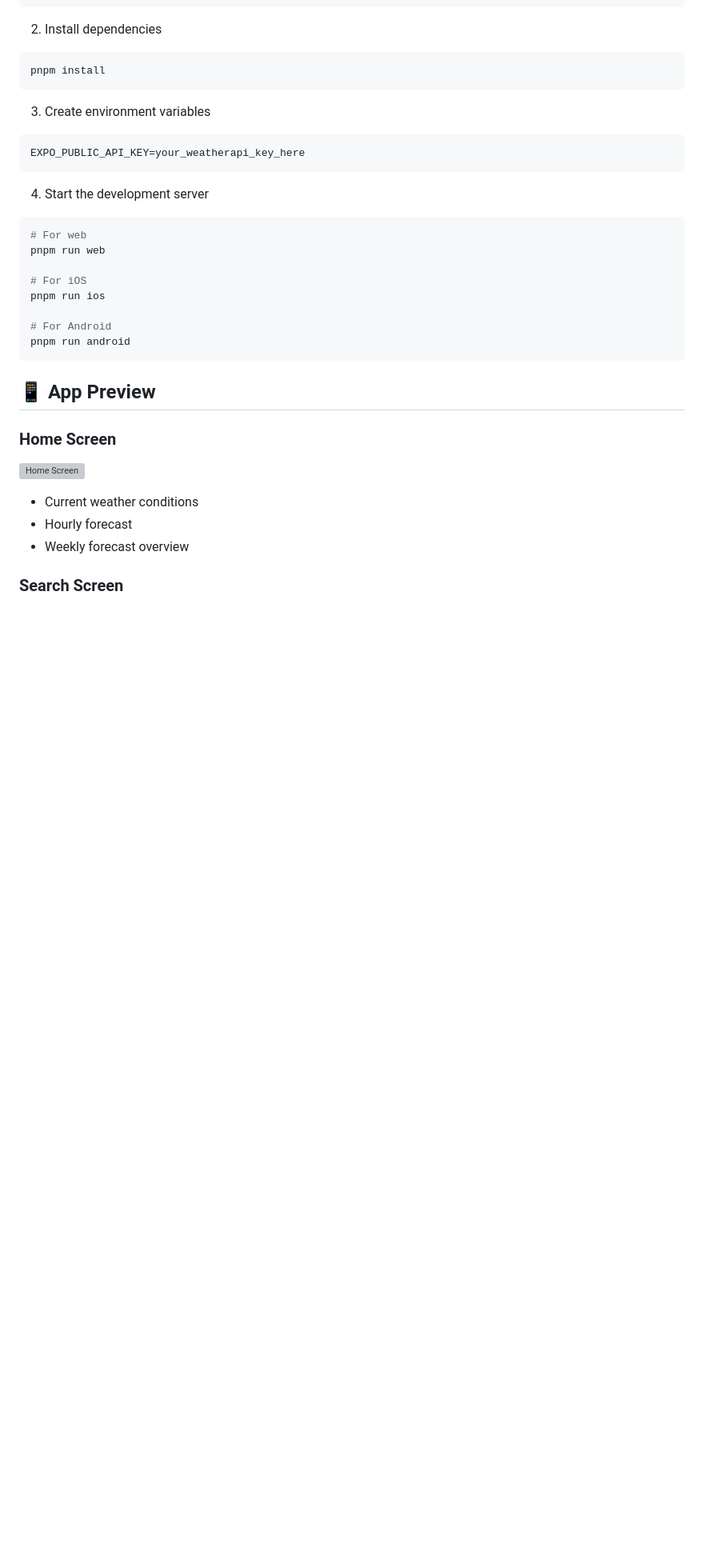
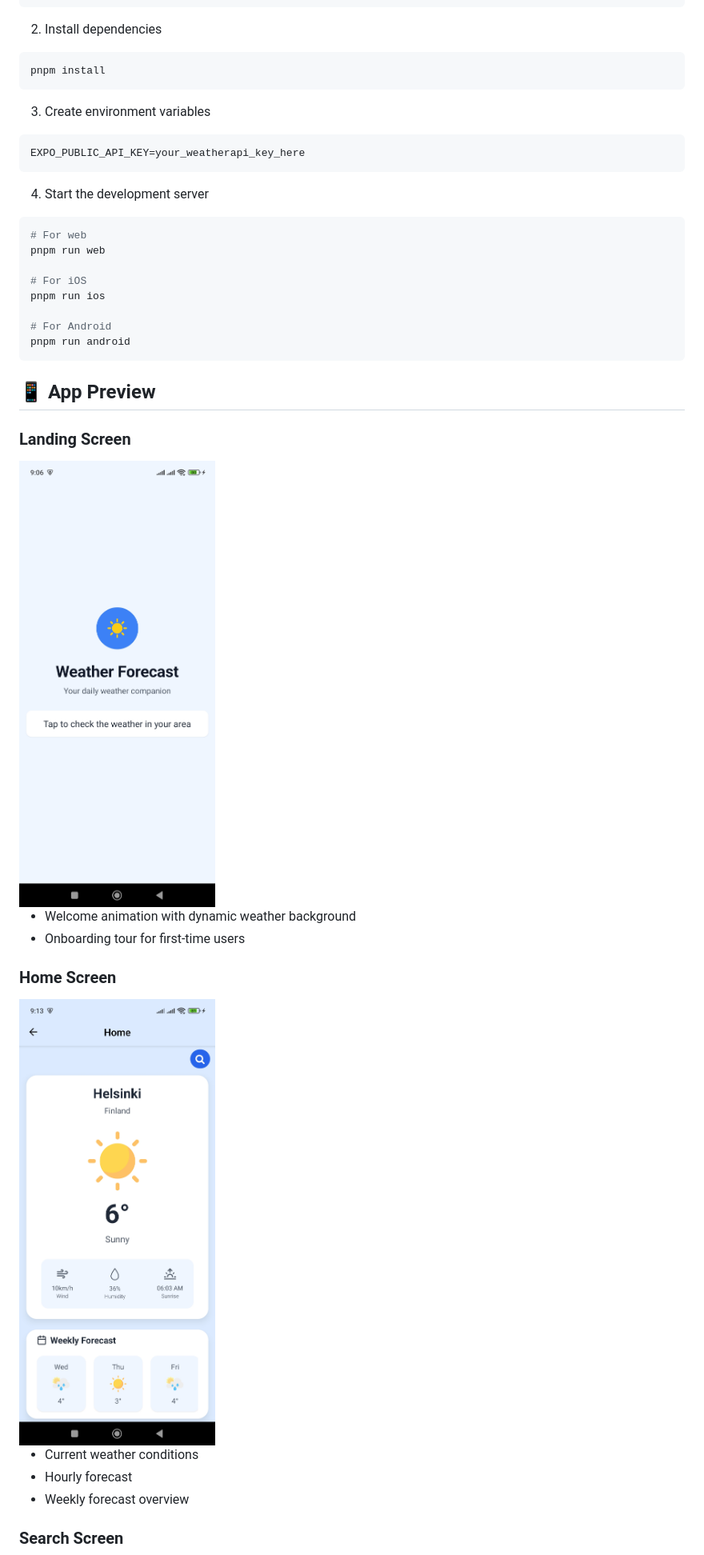
Before and after one commit to YBD21/weather-app, a Markdown page: README.md, the part around the change printed below. Shown: that part at 80% size. Drawn GitHub-style; pictures changed too: assets/screenshot/home.jpg (added), assets/screenshot/landing.jpg (added); blank space fills up the shorter version; grey boxes are pictures that could not be loaded.

```diff
--- a/README.md
+++ b/README.md
@@ -68,9 +68,16 @@ pnpm run android
 
 ## 📱 App Preview
 
+### Landing Screen
+
+<img src="./assets/screenshot/landing.jpg" width="300" alt="Landing Screen"/>
+
+- Welcome animation with dynamic weather background
+- Onboarding tour for first-time users
+
 ### Home Screen
 
-![Home Screen](./assets/home-screen.png)
+<img src="./assets/screenshot/home.jpg" width="300" alt="Home Screen"/>
 
 - Current weather conditions
 - Hourly forecast
```
Also changed, not shown: other parts of README.md (+2 -2 lines), assets/screenshot/searching.jpg (added).
